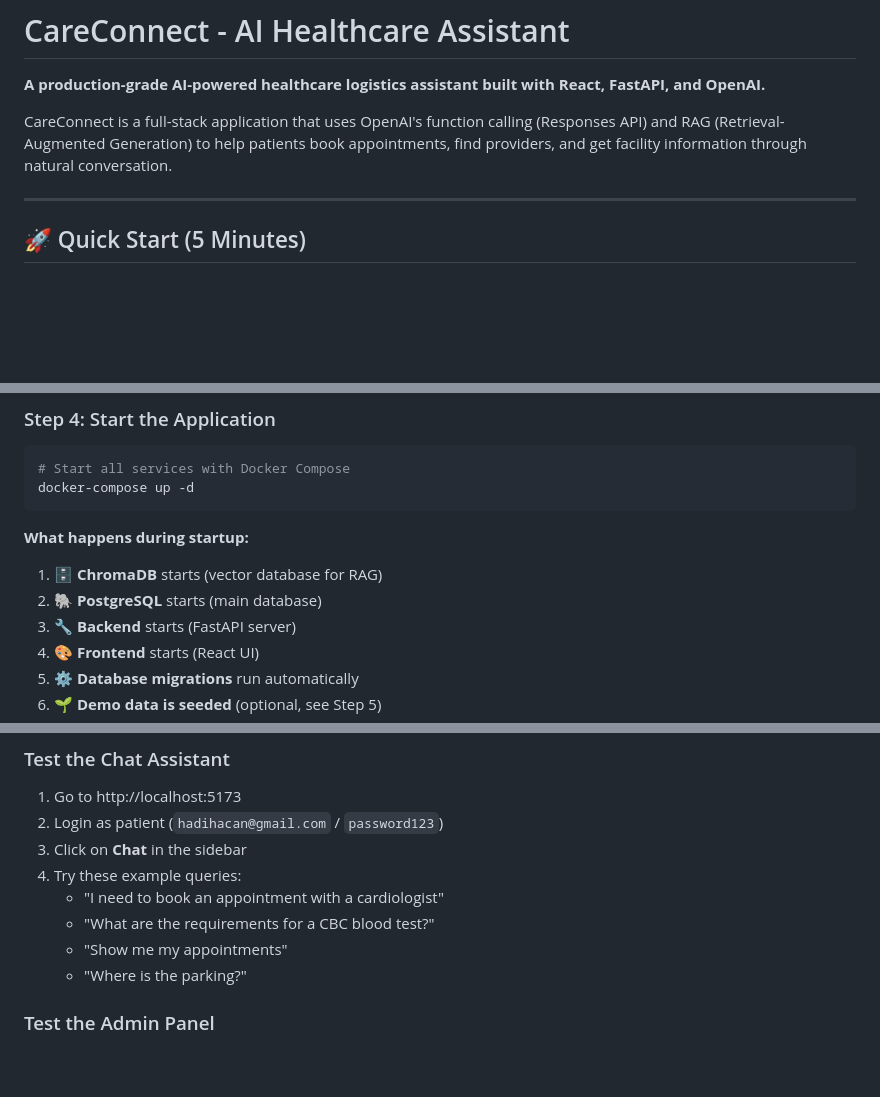
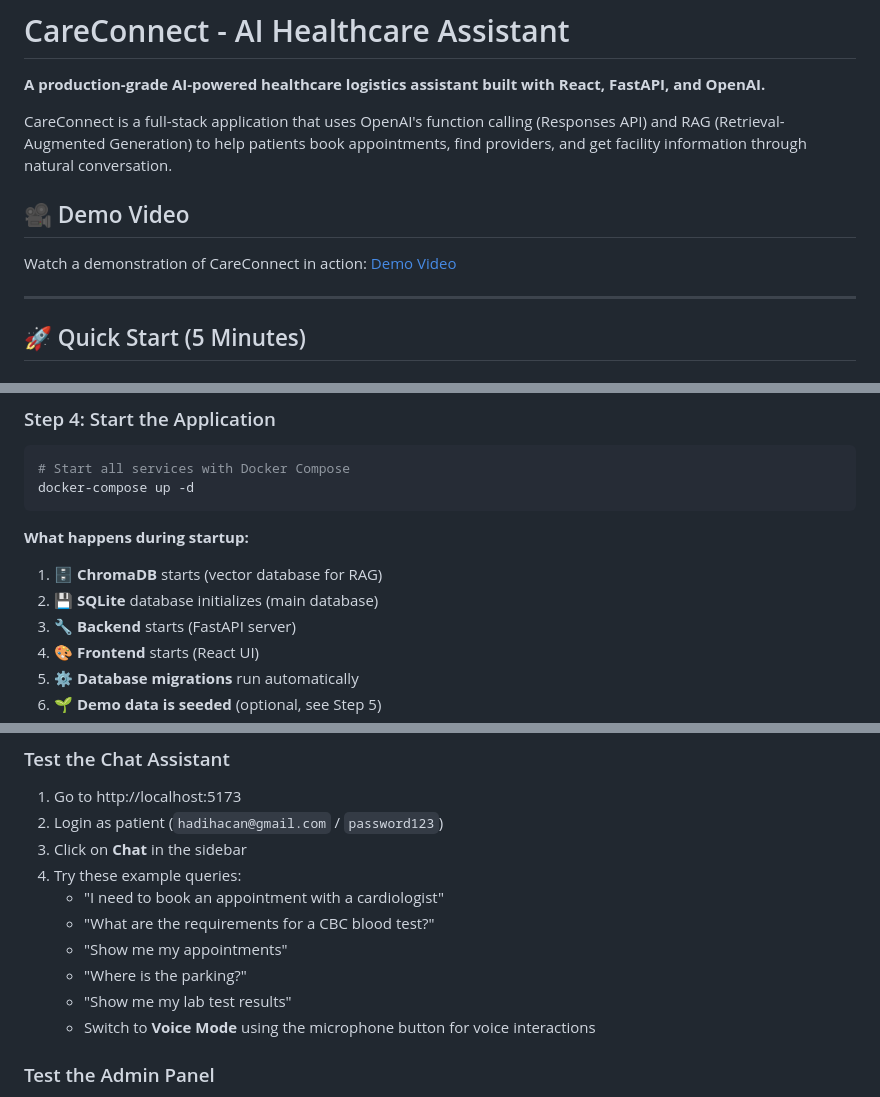
Before and after one commit to Hadi-Hsn/CareConnect, a Markdown page: README.md, 3 parts joined by grey strips. Rendered like a GitHub page; blank space fills up the shorter version.

```diff
--- a/README.md
+++ b/README.md
@@ -3,6 +3,10 @@
 **A production-grade AI-powered healthcare logistics assistant built with React, FastAPI, and OpenAI.**
 
 CareConnect is a full-stack application that uses OpenAI's function calling (Responses API) and RAG (Retrieval-Augmented Generation) to help patients book appointments, find providers, and get facility information through natural conversation.
+
+## 🎥 Demo Video
+
+Watch a demonstration of CareConnect in action: [Demo Video](https://drive.google.com/file/d/1bJLHlo8Nqm0OtvOP7vh37QuxUUHi4FGF/view?usp=sharing)
 
 ---
 
@@ -70,7 +74,7 @@ docker-compose up -d
 
 **What happens during startup:**
 1. 🗄️ **ChromaDB** starts (vector database for RAG)
-2. 🐘 **PostgreSQL** starts (main database)
+2. 💾 **SQLite** database initializes (main database)
 3. 🔧 **Backend** starts (FastAPI server)
 4. 🎨 **Frontend** starts (React UI)
 5. ⚙️ **Database migrations** run automatically
@@ -145,6 +149,8 @@ Use the demo credentials:
    - "What are the requirements for a CBC blood test?"
    - "Show me my appointments"
    - "Where is the parking?"
+   - "Show me my lab test results"
+   - Switch to **Voice Mode** using the microphone button for voice interactions
 
 ### Test the Admin Panel
 
```
Also changed, not shown: other parts of README.md (+26 -4 lines).
